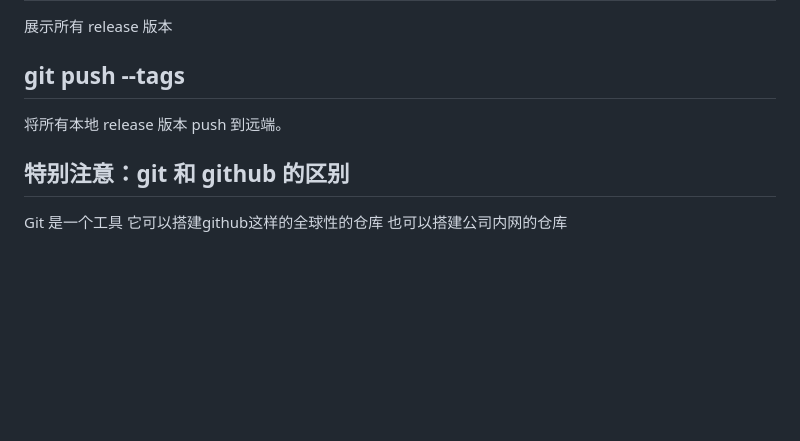
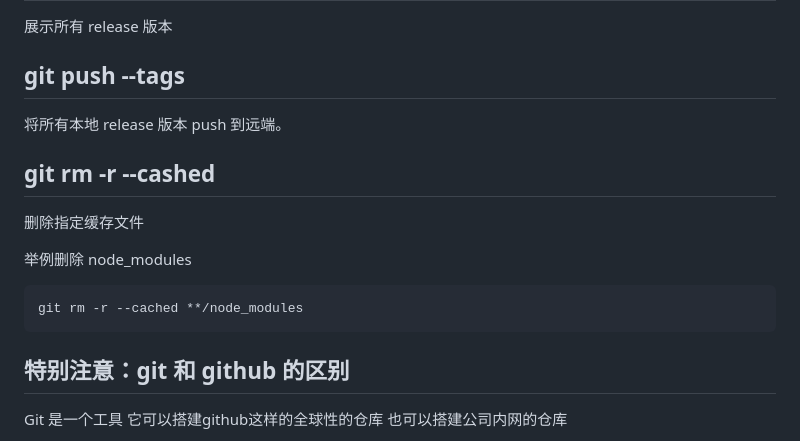
Before and after one commit to PsChina/angularJS, a Markdown page: 1-git/1.git的配置和常用命令.md, the part around the change. GitHub-like rendering; blank space fills up the shorter version.

````diff
--- a/1-git/1.git的配置和常用命令.md
+++ b/1-git/1.git的配置和常用命令.md
@@ -238,6 +238,16 @@ git tag 1.0.0
 
 将所有本地 release 版本 push 到远端。
 
+## git rm -r --cashed
+
+删除指定缓存文件
+
+
+举例删除 node_modules
+```bash
+git rm -r --cached **/node_modules
+```
+
 ## 特别注意：git 和 github 的区别
 
 Git 是一个工具  它可以搭建github这样的全球性的仓库 也可以搭建公司内网的仓库
````
